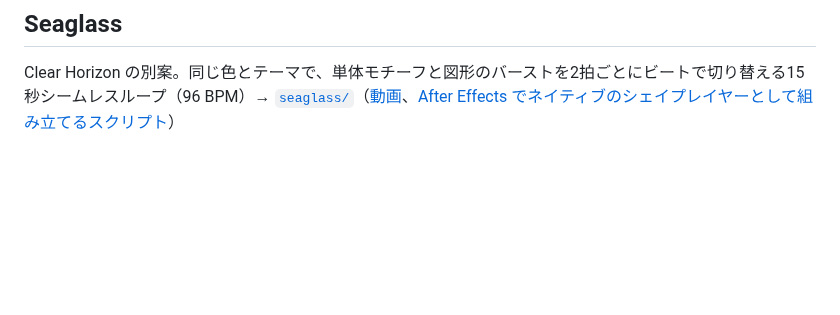
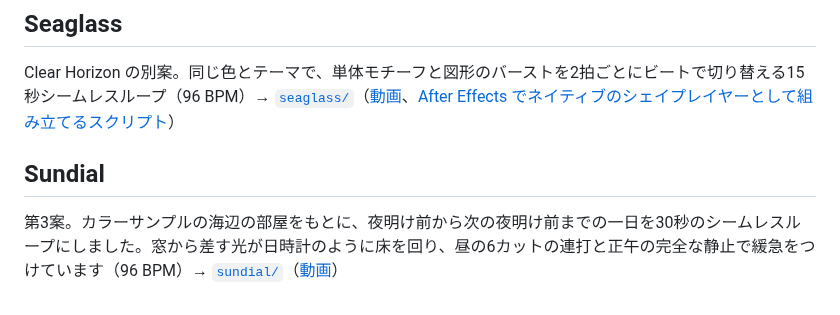
Before and after one commit to KyqrollCod/Kyqroll, a Markdown page: README.md, the part around the change. Rendered like a GitHub page; blank space fills up the shorter version.

```diff
--- a/README.md
+++ b/README.md
@@ -11,3 +11,7 @@
 ## Seaglass
 
 Clear Horizon の別案。同じ色とテーマで、単体モチーフと図形のバーストを2拍ごとにビートで切り替える15秒シームレスループ（96 BPM）→ [`seaglass/`](seaglass/)（[動画](seaglass/seaglass.mp4)、[After Effects でネイティブのシェイプレイヤーとして組み立てるスクリプト](seaglass/README.md#after-effects-で編集する)）
+
+## Sundial
+
+第3案。カラーサンプルの海辺の部屋をもとに、夜明け前から次の夜明け前までの一日を30秒のシームレスループにしました。窓から差す光が日時計のように床を回り、昼の6カットの連打と正午の完全な静止で緩急をつけています（96 BPM）→ [`sundial/`](sundial/)（[動画](sundial/sundial.mp4)）
```
Also changed, not shown: sundial/README.md (added, +64 -0 lines), sundial/contact-sheet.jpg (added), sundial/poster.jpg (added), 6 other files.
